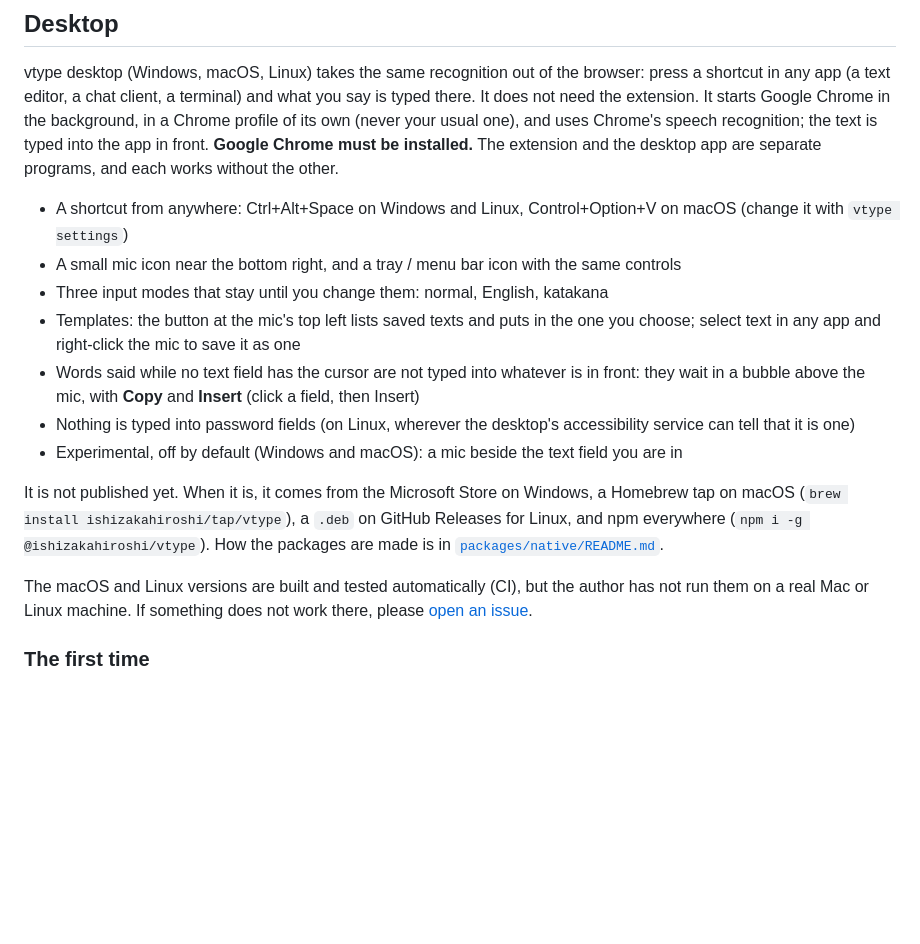
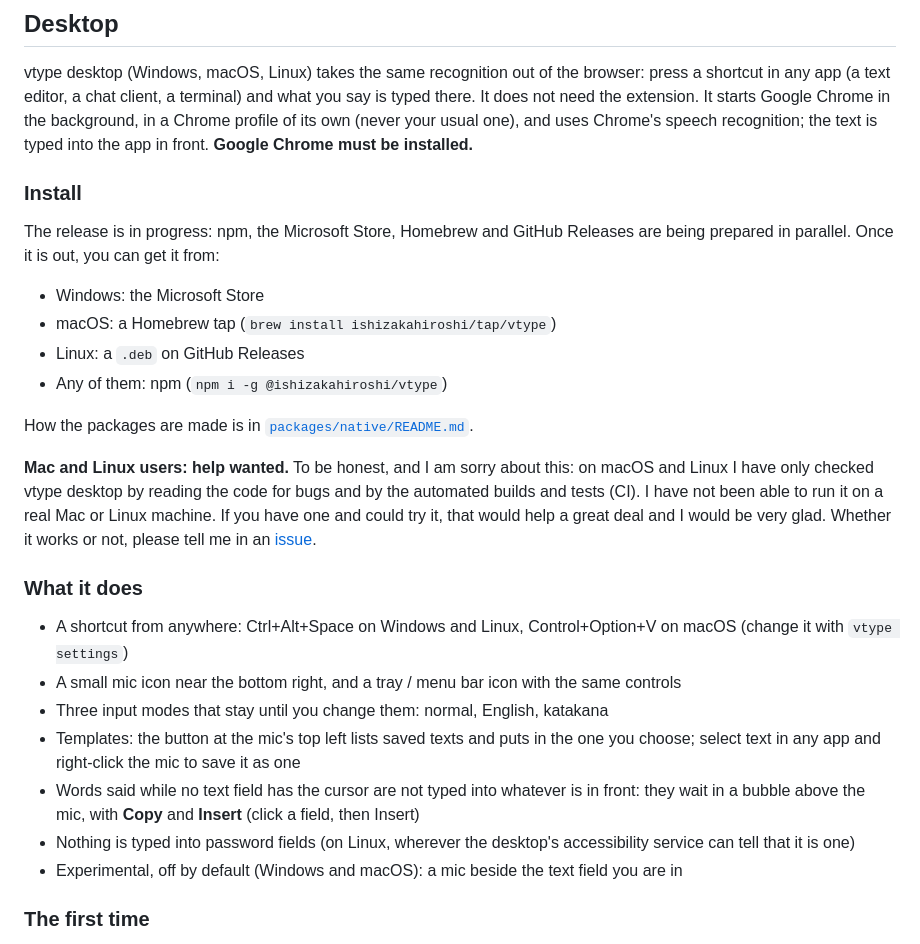
Before and after one commit to ishizakahiroshi/vtype, a Markdown page: README.md, the part around one of its changes. Drawn GitHub-style; blank space fills up the shorter version.

```diff
--- a/README.md
+++ b/README.md
@@ -57,8 +79,27 @@ vtype desktop (Windows, macOS, Linux) takes the same recognition out of the brow
 shortcut in any app (a text editor, a chat client, a terminal) and what you say is typed there.
 It does not need the extension. It starts Google Chrome in the background, in a Chrome profile of
 its own (never your usual one), and uses Chrome's speech recognition; the text is typed into the
-app in front. **Google Chrome must be installed.** The extension and the desktop app are separate
-programs, and each works without the other.
+app in front. **Google Chrome must be installed.**
+
+### Install
+
+The release is in progress: npm, the Microsoft Store, Homebrew and GitHub Releases are being
+prepared in parallel. Once it is out, you can get it from:
+
+- Windows: the Microsoft Store
+- macOS: a Homebrew tap (`brew install ishizakahiroshi/tap/vtype`)
+- Linux: a `.deb` on GitHub Releases
+- Any of them: npm (`npm i -g @ishizakahiroshi/vtype`)
+
+How the packages are made is in [`packages/native/README.md`](packages/native/README.md).
+
+**Mac and Linux users: help wanted.** To be honest, and I am sorry about this: on macOS and Linux
+I have only checked vtype desktop by reading the code for bugs and by the automated builds and
+tests (CI). I have not been able to run it on a real Mac or Linux machine. If you have one and
+could try it, that would help a great deal and I would be very glad. Whether it works or not,
+please tell me in an [issue](https://github.com/ishizakahiroshi/vtype/issues).
+
+### What it does
 
 - A shortcut from anywhere: Ctrl+Alt+Space on Windows and Linux, Control+Option+V on macOS
   (change it with `vtype settings`)
@@ -71,15 +112,6 @@ programs, and each works without the other.
 - Nothing is typed into password fields (on Linux, wherever the desktop's accessibility service
   can tell that it is one)
 - Experimental, off by default (Windows and macOS): a mic beside the text field you are in
-
-It is not published yet. When it is, it comes from the Microsoft Store on Windows, a Homebrew tap
-on macOS (`brew install ishizakahiroshi/tap/vtype`), a `.deb` on GitHub Releases for Linux, and
-npm everywhere (`npm i -g @ishizakahiroshi/vtype`). How the packages are made is in
-[`packages/native/README.md`](packages/native/README.md).
-
-The macOS and Linux versions are built and tested automatically (CI), but the author has not run
-them on a real Mac or Linux machine. If something does not work there, please
-[open an issue](https://github.com/ishizakahiroshi/vtype/issues).
 
 ### The first time
 
```
Also changed, not shown: other parts of README.md (+39 -16 lines), CLAUDE.md (+1 -1 lines), README.ja.md (added, +222 -0 lines).
